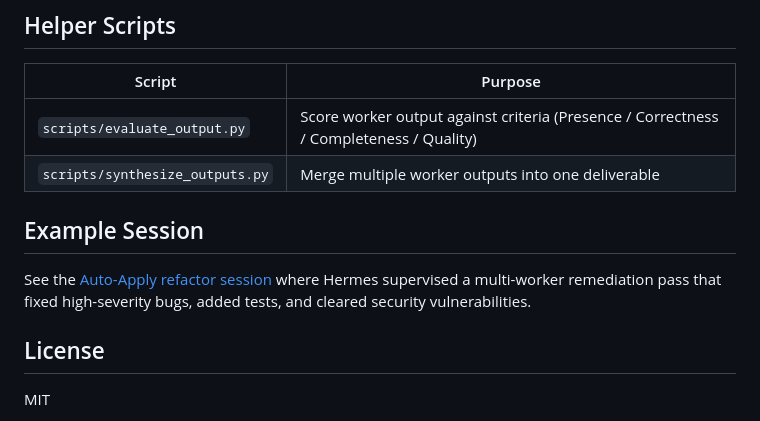
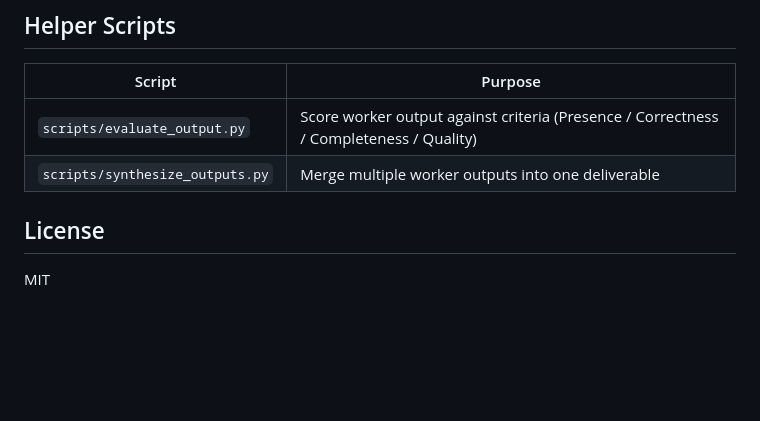
Before and after one commit to hackafrik/worker-orchestrator, a Markdown page: README.md, the part around the change. Rendered like a GitHub page; blank space fills up the shorter version.

Commit message:
Remove example session from README
Removed example session section from README.

```diff
--- a/README.md
+++ b/README.md
@@ -126,9 +126,6 @@ Example invalid fleet mixes:
 | `scripts/evaluate_output.py` | Score worker output against criteria (Presence / Correctness / Completeness / Quality) |
 | `scripts/synthesize_outputs.py` | Merge multiple worker outputs into one deliverable |
 
-## Example Session
-
-See the [Auto-Apply refactor session](https://github.com/hackafrik/Auto-Apply) where Hermes supervised a multi-worker remediation pass that fixed high-severity bugs, added tests, and cleared security vulnerabilities.
 
 ## License
 
```
